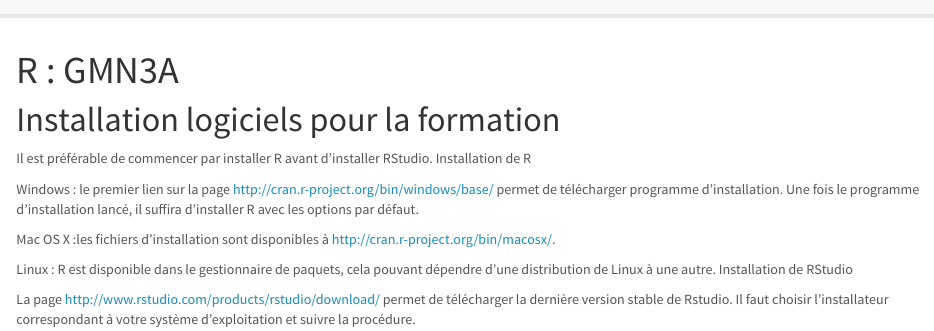
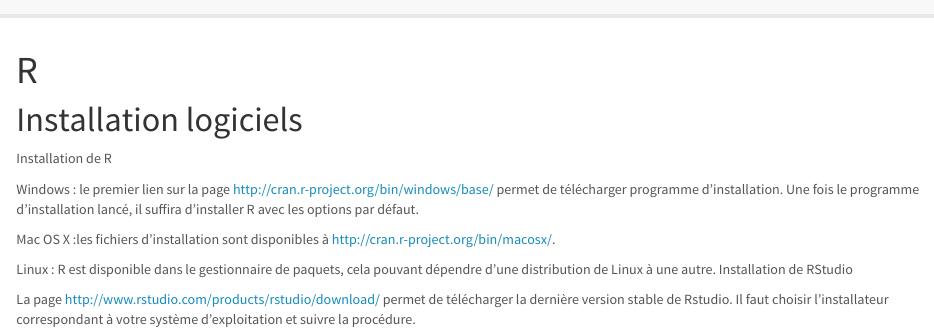
Before and after one commit to GasparMassiot/Cours-Gaspar-Massiot, an R Markdown document (index.Rmd): the page in a window 1100 px wide, from its top. Rendered offline with R 4.5, knitr and Pandoc, with nearby package versions; a font, style sheet, LaTeX package, included part or bibliography that could not be used is replaced or left out.

Commit message:
First commit Ined

````diff
--- a/index.Rmd
+++ b/index.Rmd
@@ -1,7 +1,7 @@
 ---
-title: "R : GMN3A"
+title: "R"
 description: |
-  Ce site contient les liens vers les données et les supports de cours pour la formation.
+  Ce site contient les liens vers les données et les supports de cours que j'utilise dans mes formations.
 output:
   html_document:
    toc: false
@@ -17,9 +17,8 @@ knitr::opts_chunk$set(echo = FALSE)
 ```
 
 
-# Installation logiciels pour la formation
+# Installation logiciels
 
-Il est préférable de commencer par installer R avant d’installer RStudio.
 Installation de R
 
 Windows : le premier lien sur la page  http://cran.r-project.org/bin/windows/base/  permet de télécharger programme d’installation. Une fois le programme d’installation lancé, il suffira d’installer R avec les options par défaut.
````
Also changed, not shown: 1 other file.
